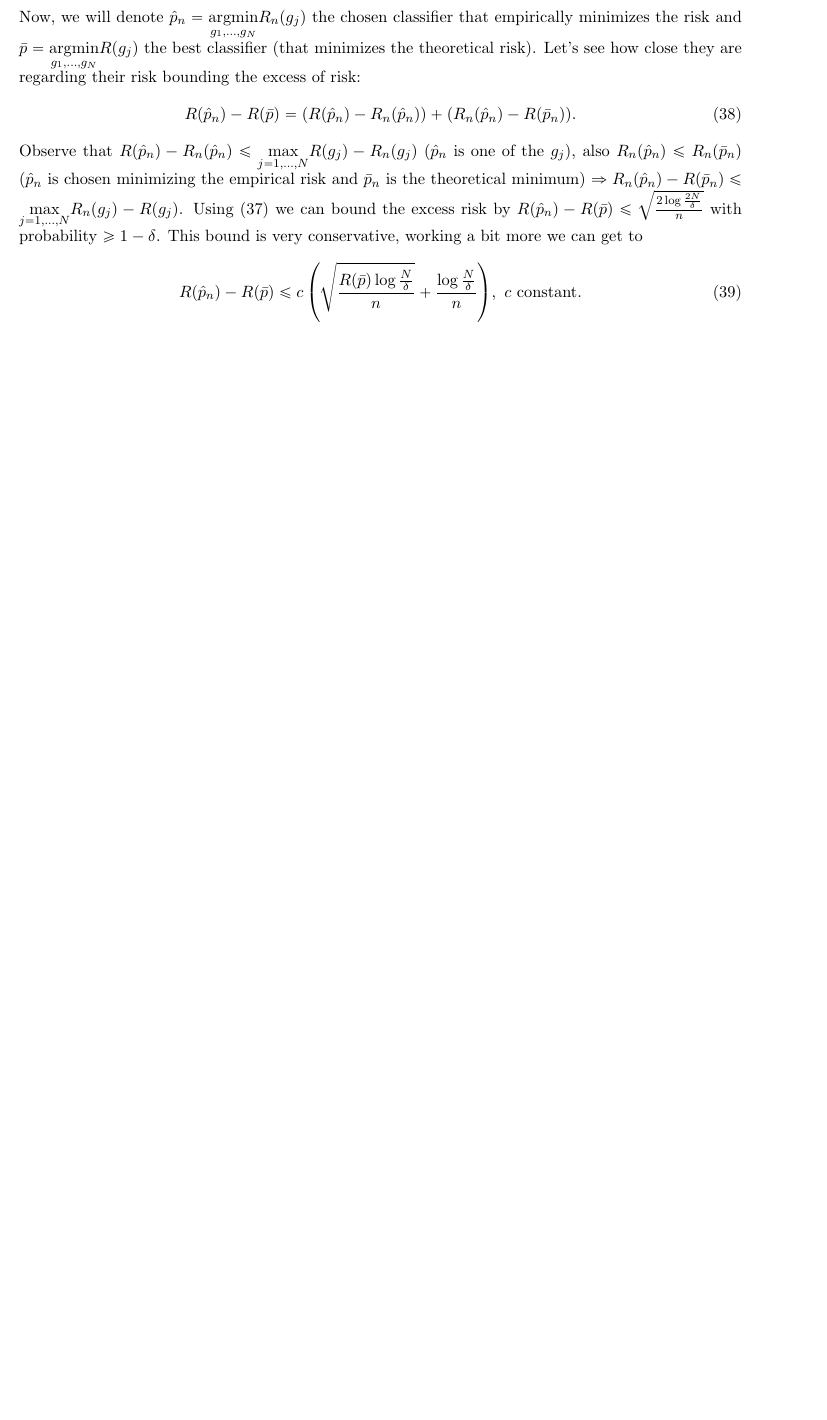
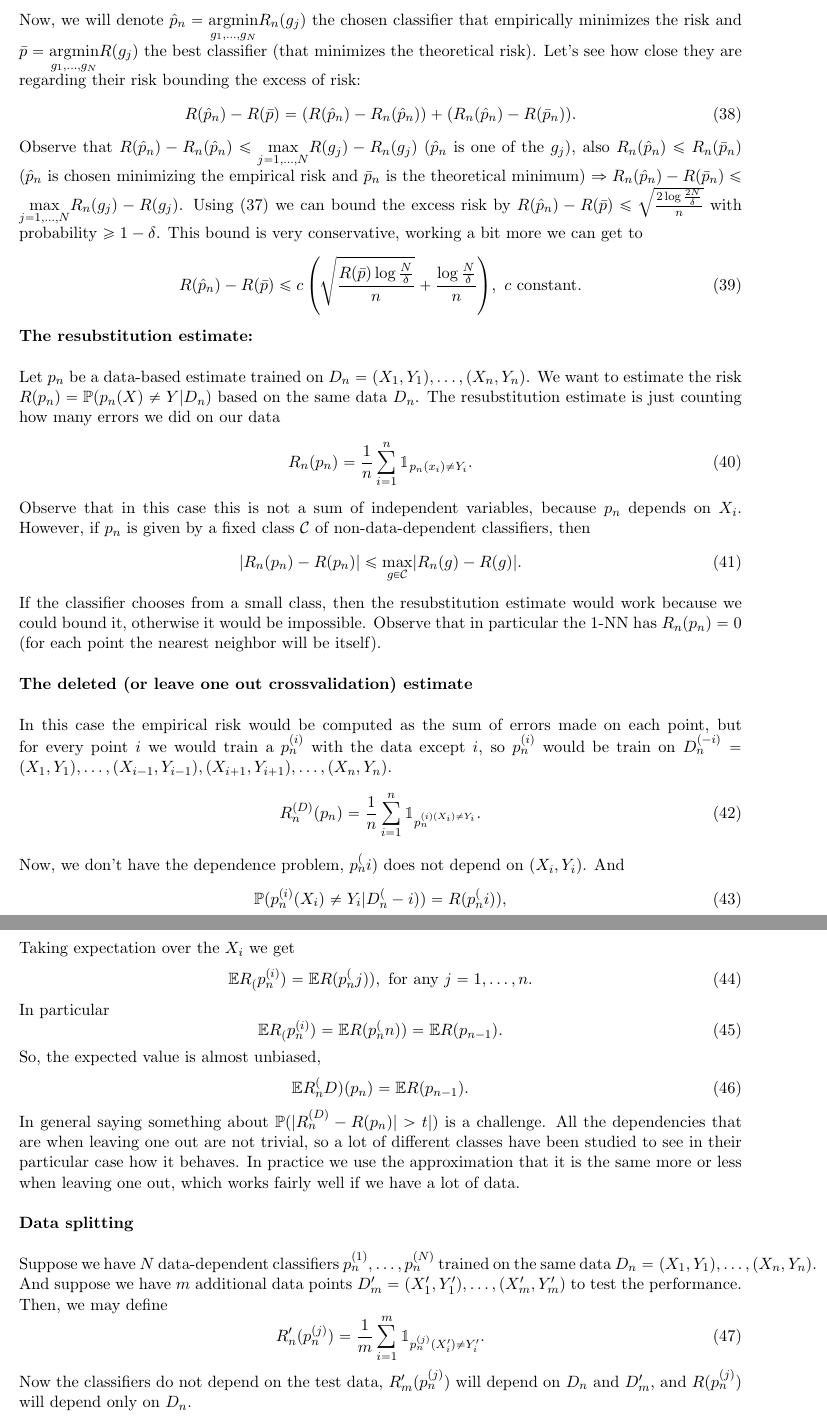
Before and after one commit to Icedgarr/Machine-Learning, a LaTeX document (Theory.tex): part of page 10 of 10 before the commit and two parts of pages 10 and 11 of 11 after it, the two joined at a grey line, cut so that both start at the same text, the shorter picture padded with empty space. Compiled offline with pdfLaTeX.

Commit message:
VC theory

```diff
--- a/Theory.tex
+++ b/Theory.tex
@@ -398,6 +397,48 @@ Observe that $R(\hat{p}_n)-R_n(\hat{p}_n)\leq\underset{j=1,\dots,N}{\max}R(g_j)-
 	R(\hat{p}_n)-R(\bar{p})\leq c\left(\sqrt{\frac{R(\bar{p})\log\frac{N}{\delta}}{n}}+\frac{\log\frac{N}{\delta}}{n}\right), \text{ }c \text{ constant}.
 \end{equation}
 
+\textbf{The resubstitution estimate:\\}
 
+Let $p_n$ be a data-based estimate trained on $D_n=(X_1,Y_1),\dots,(X_n,Y_n)$. We want to estimate the risk $R(p_n)=\mathbb{P}(p_n(X)\neq Y|D_n)$ based on the same data $D_n$. The resubstitution estimate is just counting how many errors we did on our data
+\begin{equation}
+	R_n(p_n)=\frac{1}{n}\sum\limits_{i=1}^n\mathbbm{1}_{p_n(x_i)\neq Y_i}.
+\end{equation}
+Observe that in this case this is not a sum of independent variables, because $p_n$ depends on $X_i$. However, if $p_n$ is given by a fixed class $\mathcal{C}$ of non-data-dependent classifiers, then
+\begin{equation}
+	|R_n(p_n)-R(p_n)|\leq\underset{g\in\mathcal{C}}{\max}|R_n(g)-R(g)|.
+\end{equation}
+If the classifier chooses from a small class, then the resubstitution estimate would work because we could bound it, otherwise it would be impossible. Observe that in particular the 1-NN has $R_n(p_n)=0$ (for each point the nearest neighbor will be itself).\\
 
+\textbf{The deleted (or leave one out crossvalidation) estimate\\}
 
+In this case the empirical risk would be computed as the sum of errors made on each point, but for every point $i$ we would train a $p_n^{(i)}$ with the data except $i$, so $p_n^{(i)}$ would be train on $D_n^{(-i)}=(X_1,Y_1),\dots,(X_{i-1},Y_{i-1}), (X_{i+1},Y_{i+1}),\dots,(X_n,Y_n)$.
+\begin{equation}
+	R_n^{(D)}(p_n)=\frac{1}{n}\sum\limits_{i=1}^n\mathbbm{1}
+_{p_n^{(i)(X_i)\neq Y_i}}.
+\end{equation}
+Now, we don't have the dependence problem, $p_n^(i)$ does not depend on $(X_i,Y_i)$. And
+\begin{equation}
+	\mathbb{P}(p_n^{(i)}(X_i)\neq Y_i|D_n^(-i))=R(p_n^(i)),
+\end{equation}
+Taking expectation over the $X_i$ we get
+\begin{equation}
+	\mathbb{E}R_(p_n^{(i)})=\mathbb{E}R(p_n^(j)),\text{ for any }j=1,\dots,n.
+\end{equation}
+In particular
+\begin{equation}
+	\mathbb{E}R_(p_n^{(i)})=\mathbb{E}R(p_n^(n))=\mathbb{E}R(p_{n-1}).
+\end{equation}
+So, the expected value is almost unbiased,
+\begin{equation}
+	\mathbb{E}R_n^(D)(p_n)=\mathbb{E}R(p_{n-1}).
+\end{equation}
+
+In general saying something about $\mathbb{P}(|R_n^{(D)}-R(p_n)|>t|)$ is a challenge. All the dependencies that are when leaving one out are not trivial, so a lot of different classes have been studied to see in their particular case how it behaves. In practice we use the approximation that it is the same more or less when leaving one out, which works fairly well if we have a lot of data.\\
+
+\textbf{Data splitting\\}
+
+Suppose we have $N$ data-dependent classifiers $p_n^{(1)},\dots,p_n^{(N)}$ trained on the same data $D_n=(X_1,Y_1),\dots,(X_n,Y_n)$. And suppose we have $m$ additional data points $D_m'=(X_1',Y_1'),\dots,(X_m',Y_m')$ to test the performance. Then, we may define \begin{equation}
+	R_n'(p_n^{(j)})=\frac{1}{m}\sum\limits_{i=1}^m\mathbbm{1}_{p_n^{(j)}(X_i')\neq Y_i'}.
+\end{equation}
+Now the classifiers do not depend on the test data, $R_m'(p_n^{(j)})$ will depend on $D_n$ and $D_m'$, and $R(p_n^{(j)})$ will depend only on $D_n$.
+\begin{equation}
```
Also changed, not shown: Theory.pdf, Theory.tex (25 more changed lines).
